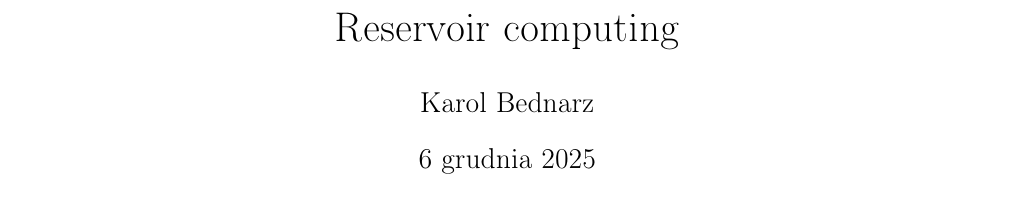
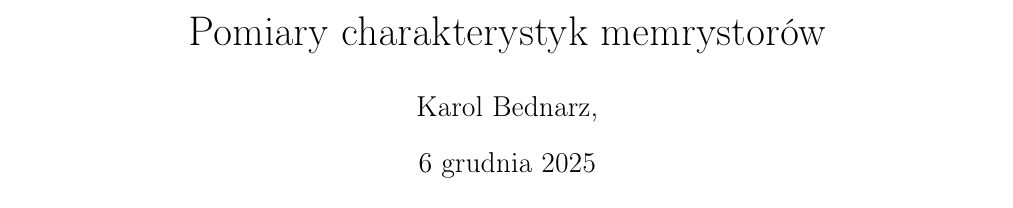
Before and after one commit to mancorz98/AGHMeasurementsMemristor, a LaTeX document (main.tex): part of page 1 of 18, cut at the place of the change. Compiled offline with pdfLaTeX.

Commit message:
Updated readme

```diff
--- a/main.tex
+++ b/main.tex
@@ -130,8 +130,9 @@
 \newtheorem{cor}{Corollary}
 
 
-\title{Reservoir computing}
-\author{Karol Bednarz}
+\title{Pomiary charakterystyk memrystorów}
+\author{Karol Bednarz,  \\
+}
 % \date{Rok akademicki 2024--2025}
 \date{\today}
 
```
Also changed, not shown: README.md.
